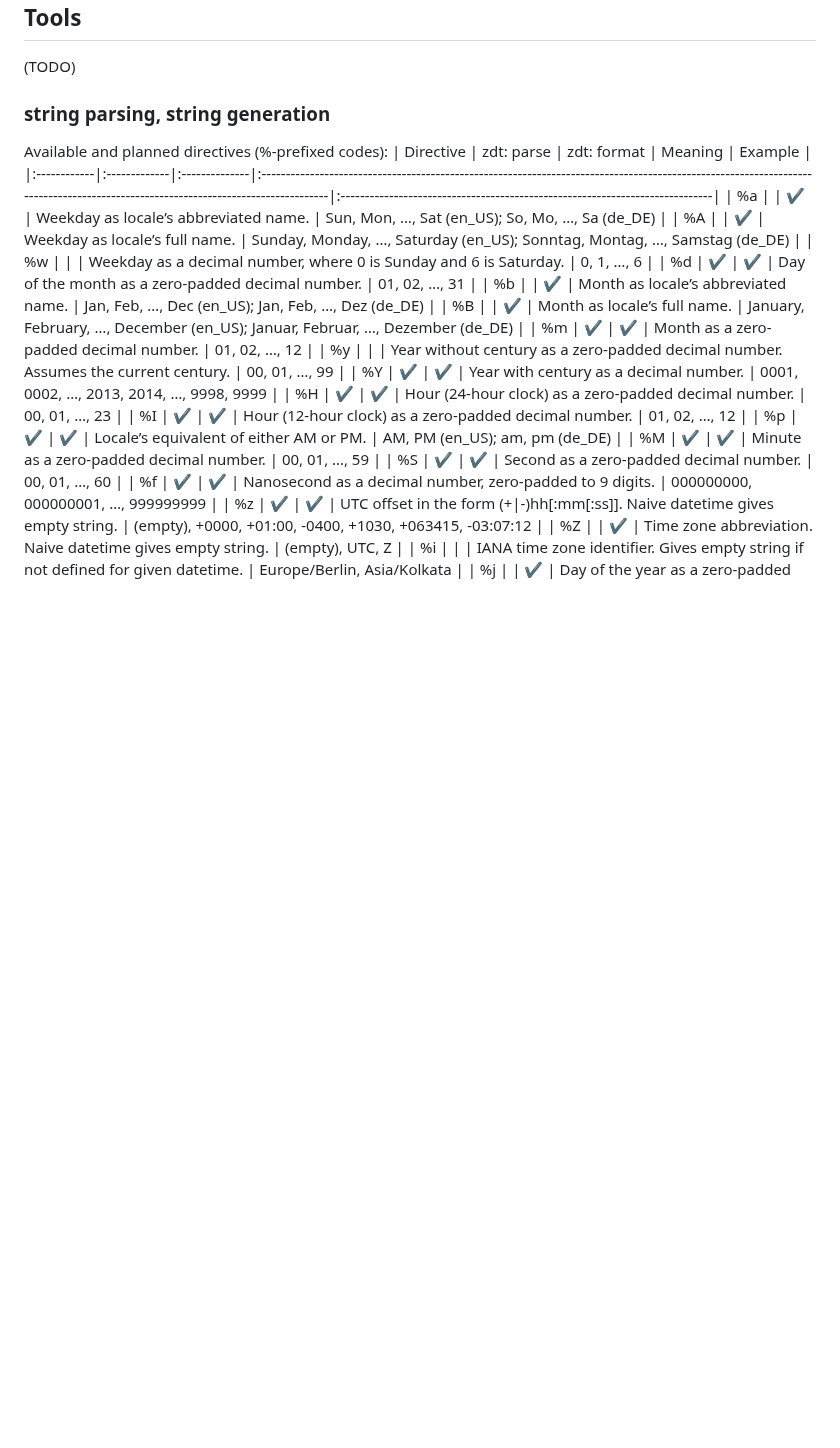
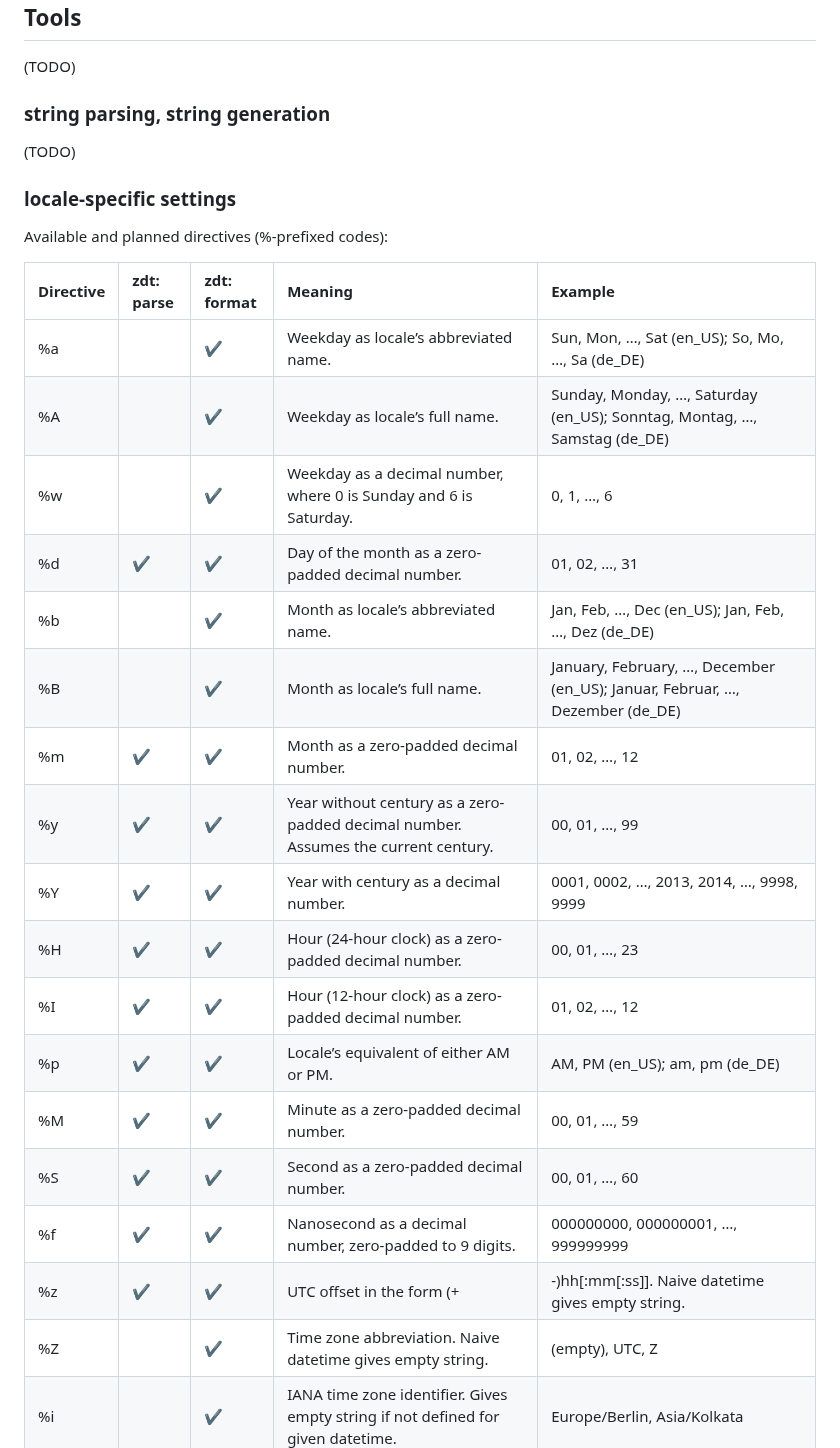
Before and after one commit to FObersteiner/zdt, a Markdown page: docs/02_usage.md, the part around one of its changes. Rendered like a GitHub page; blank space fills up the shorter version.

```diff
--- a/docs/02_usage.md
+++ b/docs/02_usage.md
@@ -91,17 +91,22 @@ dt = try dt.tzConvert(zdt.Timezone.UTC);
 
 ### string parsing, string generation
 
+(TODO)
+
+### locale-specific settings
+
 Available and planned directives (%-prefixed codes):
+
 | Directive   | zdt: parse   | zdt: format   | Meaning                                                                                                                                                                          | Example                                                                      |
 |:------------|:-------------|:--------------|:---------------------------------------------------------------------------------------------------------------------------------------------------------------------------------|:-----------------------------------------------------------------------------|
 | %a          |              | ✔             | Weekday as locale’s abbreviated name.                                                                                                                                            | Sun, Mon, …, Sat (en_US); So, Mo, …, Sa (de_DE)                              |
 | %A          |              | ✔             | Weekday as locale’s full name.                                                                                                                                                   | Sunday, Monday, …, Saturday (en_US); Sonntag, Montag, …, Samstag (de_DE)     |
-| %w          |              |               | Weekday as a decimal number, where 0 is Sunday and 6 is Saturday.                                                                                                                | 0, 1, …, 6                                                                   |
+| %w          |              | ✔             | Weekday as a decimal number, where 0 is Sunday and 6 is Saturday.                                                                                                                | 0, 1, …, 6                                                                   |
 | %d          | ✔            | ✔             | Day of the month as a zero-padded decimal number.                                                                                                                                | 01, 02, …, 31                                                                |
 | %b          |              | ✔             | Month as locale’s abbreviated name.                                                                                                                                              | Jan, Feb, …, Dec (en_US); Jan, Feb, …, Dez (de_DE)                           |
 | %B          |              | ✔             | Month as locale’s full name.                                                                                                                                                     | January, February, …, December (en_US); Januar, Februar, …, Dezember (de_DE) |
 | %m          | ✔            | ✔             | Month as a zero-padded decimal number.                                                                                                                                           | 01, 02, …, 12                                                                |
-| %y          |              |               | Year without century as a zero-padded decimal number. Assumes the current century.                                                                                               | 00, 01, …, 99                                                                |
+| %y          | ✔            | ✔             | Year without century as a zero-padded decimal number. Assumes the current century.                                                                                               | 00, 01, …, 99                                                                |
 | %Y          | ✔            | ✔             | Year with century as a decimal number.                                                                                                                                           | 0001, 0002, …, 2013, 2014, …, 9998, 9999                                     |
 | %H          | ✔            | ✔             | Hour (24-hour clock) as a zero-padded decimal number.                                                                                                                            | 00, 01, …, 23                                                                |
 | %I          | ✔            | ✔             | Hour (12-hour clock) as a zero-padded decimal number.                                                                                                                            | 01, 02, …, 12                                                                |
@@ -111,5 +116,5 @@ Available and planned directives (%-prefixed codes):
 | %f          | ✔            | ✔             | Nanosecond as a decimal number, zero-padded to 9 digits.                                                                                                                         | 000000000, 000000001, …, 999999999                                           |
 | %z          | ✔            | ✔             | UTC offset in the form (+|-)hh[:mm[:ss]]. Naive datetime gives empty string.                                                                                                     | (empty), +0000, +01:00, -0400, +1030, +063415, -03:07:12                     |
 | %Z          |              | ✔             | Time zone abbreviation. Naive datetime gives empty string.                                                                                                                       | (empty), UTC, Z                                                              |
-| %i          |              |               | IANA time zone identifier. Gives empty string if not defined for given datetime.                                                                                                 | Europe/Berlin, Asia/Kolkata                                                  |
+| %i          |              | ✔             | IANA time zone identifier. Gives empty string if not defined for given datetime.                                                                                                 | Europe/Berlin, Asia/Kolkata                                                  |
 | %j          |              | ✔             | Day of the year as a zero-padded decimal number.                                                                                                                                 | 001, 002, …, 366                                                             |
```
Also changed, not shown: other parts of docs/02_usage.md (+5 -5 lines).
